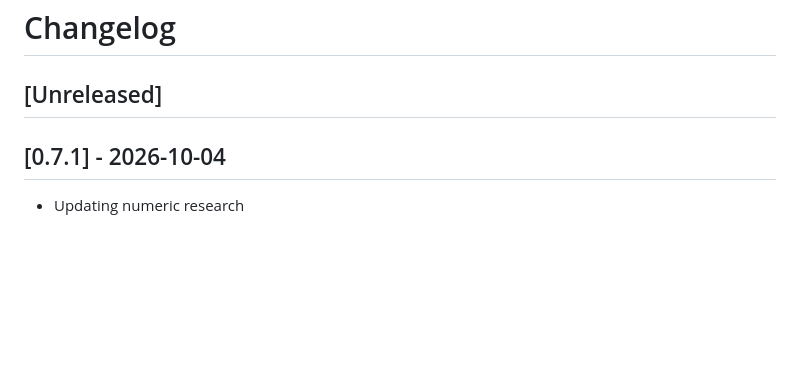
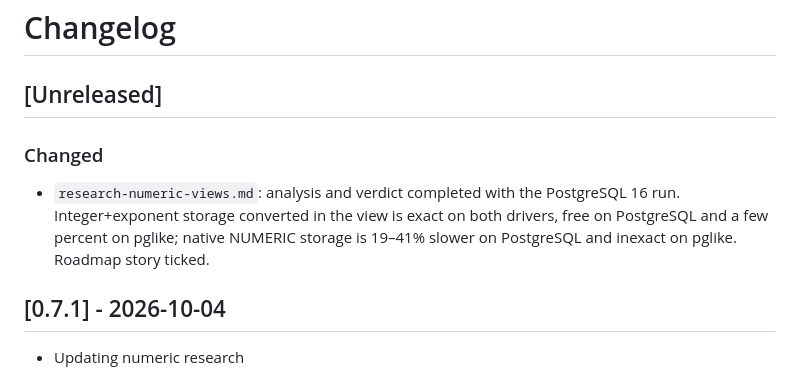
Before and after one commit to drummonds/go-postgres, a Markdown page: CHANGELOG.md, the part around the change. GitHub-like rendering; blank space fills up the shorter version.

```diff
--- a/CHANGELOG.md
+++ b/CHANGELOG.md
@@ -1,6 +1,13 @@
 # Changelog
 
 ## [Unreleased]
+
+### Changed
+- `research-numeric-views.md`: analysis and verdict completed with the
+  PostgreSQL 16 run. Integer+exponent storage converted in the view is exact
+  on both drivers, free on PostgreSQL and a few percent on pglike; native
+  NUMERIC storage is 19–41% slower on PostgreSQL and inexact on pglike.
+  Roadmap story ticked.
 
 ## [0.7.1] - 2026-10-04
 
```
Also changed, not shown: ROADMAP.md (+3 -3 lines), research-numeric-views.md (+44 -27 lines).
